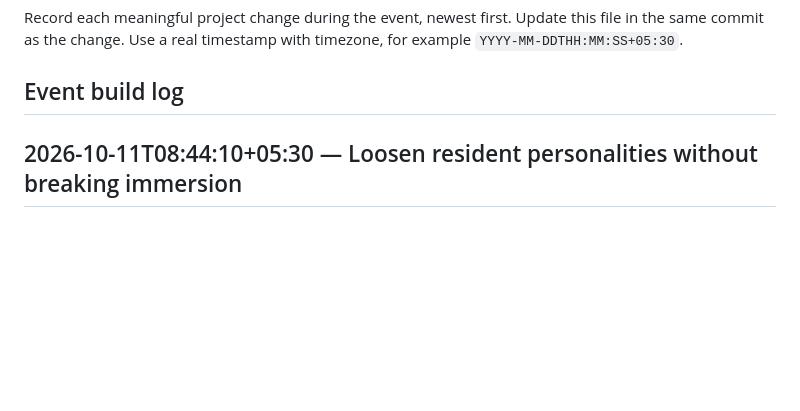
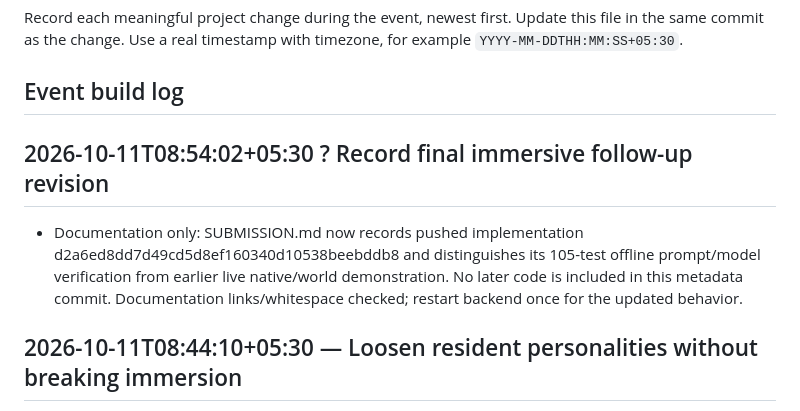
Before and after one commit to Devadathan69/DevDayHack, a Markdown page: CHANGELOG.md, the part around the change. Rendered like a GitHub page; blank space fills up the shorter version.

Commit message:
docs: record immersive follow-up submission revision
Co-authored-by: Copilot <223556219+Copilot@users.noreply.github.com>

```diff
--- a/CHANGELOG.md
+++ b/CHANGELOG.md
@@ -3,6 +3,10 @@
 Record each meaningful project change during the event, newest first. Update this file in the same commit as the change. Use a real timestamp with timezone, for example `YYYY-MM-DDTHH:MM:SS+05:30`.
 
 ## Event build log
+
+## 2026-10-11T08:54:02+05:30 ? Record final immersive follow-up revision
+
+- Documentation only: SUBMISSION.md now records pushed implementation d2a6ed8dd7d49cd5d8ef160340d10538beebddb8 and distinguishes its 105-test offline prompt/model verification from earlier live native/world demonstration. No later code is included in this metadata commit. Documentation links/whitespace checked; restart backend once for the updated behavior.
 
 ## 2026-10-11T08:44:10+05:30 — Loosen resident personalities without breaking immersion
 
```
Also changed, not shown: AI_USAGE.md (+1 -0 lines), SUBMISSION.md (+2 -2 lines).
